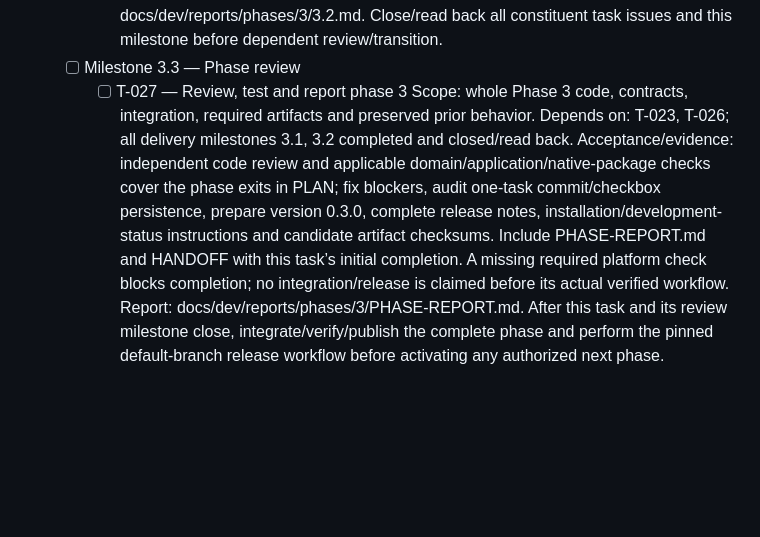
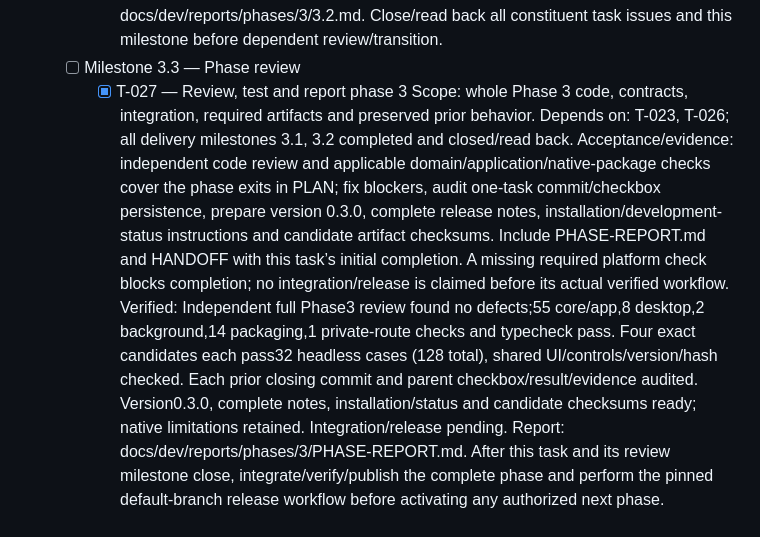
Before and after one commit to pchemguy/SDD-Manager-Demo-Tetris-ChatGPT-Autodoc-AIO-3in1-V1, a Markdown page: docs/dev/TASKS.md, the part around one of its changes. Drawn GitHub-style; blank space fills up the shorter version.

```diff
--- a/docs/dev/TASKS.md
+++ b/docs/dev/TASKS.md
@@ -175,10 +175,11 @@ The user explicitly directed: “Run full implementation without native Windows
             Verified: All four rebuilt version0.3.0 archives each passed32 extracted headless cases (128 total), including Hold/Next at five widths and prior gameplay. CRC/version/entry/controls and identical compiled UI verified. Independent milestone review found no defects;280px artifact screenshot inspected.55 core/app and20 source UI cases remain passing; native Windows/installed sidebar events explicitly unverified.
             Milestone boundary: after its implementation, review all of 3.2, run required focused/integration/regression checks, repair blockers, and include the milestone report and HANDOFF with this task’s initial completion. Report: docs/dev/reports/phases/3/3.2.md. Close/read back all constituent task issues and this milestone before dependent review/transition.
     - [ ] Milestone 3.3 — Phase review
-        - [ ] T-027 — Review, test and report phase 3
+        - [x] T-027 — Review, test and report phase 3
             Scope: whole Phase 3 code, contracts, integration, required artifacts and preserved prior behavior.
             Depends on: T-023, T-026; all delivery milestones 3.1, 3.2 completed and closed/read back.
             Acceptance/evidence: independent code review and applicable domain/application/native-package checks cover the phase exits in PLAN; fix blockers, audit one-task commit/checkbox persistence, prepare version 0.3.0, complete release notes, installation/development-status instructions and candidate artifact checksums. Include PHASE-REPORT.md and HANDOFF with this task’s initial completion. A missing required platform check blocks completion; no integration/release is claimed before its actual verified workflow.
+            Verified: Independent full Phase3 review found no defects;55 core/app,8 desktop,2 background,14 packaging,1 private-route checks and typecheck pass. Four exact candidates each pass32 headless cases (128 total), shared UI/controls/version/hash checked. Each prior closing commit and parent checkbox/result/evidence audited. Version0.3.0, complete notes, installation/status and candidate checksums ready; native limitations retained. Integration/release pending.
             Report: docs/dev/reports/phases/3/PHASE-REPORT.md. After this task and its review milestone close, integrate/verify/publish the complete phase and perform the pinned default-branch release workflow before activating any authorized next phase.
 
 ## Phase 4 — Landing and rotation rules
```
Also changed, not shown: other parts of docs/dev/TASKS.md (+1 -1 lines), docs/dev/HANDOFF.md (+2 -2 lines), 1 other file.
